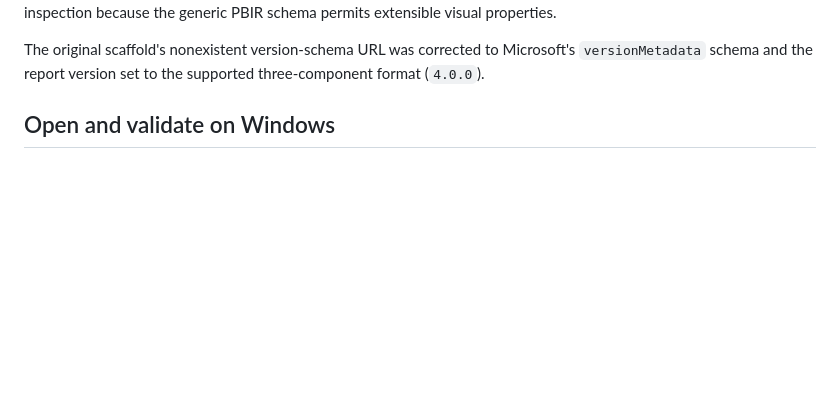
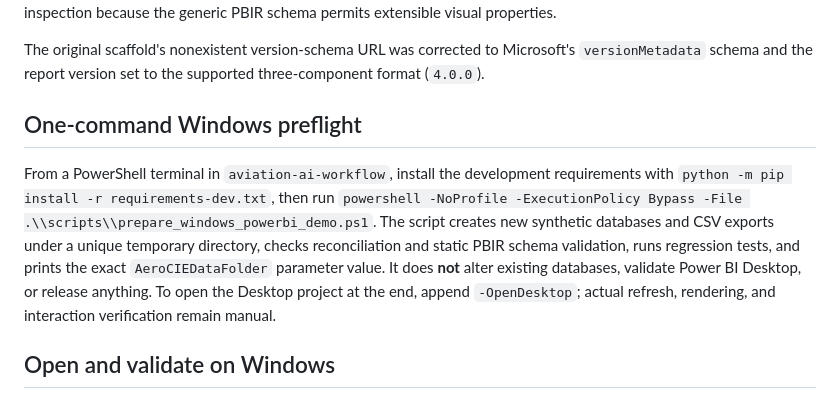
Before and after one commit to JJennings728/ZipSmart360, a Markdown page: aviation-ai-workflow/docs/aerocie-028-commercial-dashboard.md, the part around the change. GitHub-like rendering; blank space fills up the shorter version.

Commit message:
docs(powerbi): add safe Windows demo preparation flow

```diff
--- a/aviation-ai-workflow/docs/aerocie-028-commercial-dashboard.md
+++ b/aviation-ai-workflow/docs/aerocie-028-commercial-dashboard.md
@@ -39,6 +39,10 @@ python -m src.aerocie.export_reconciliation --export-dir "$run_dir/powerbi-impor
 The JSON validator uses bundled Microsoft schemas, their referenced dependency graph and SHA-256 checksums, with no network fallback. It validates PBIP, PBIR, PBISM, report metadata, pages, every visual container/query expression and the custom theme. A regression checks native visual role names and every bound table/column/measure, layout bounds/overlaps, interactions, relationships, DAX reference names and expression delimiters. These checks are not a DAX/TMDL runtime parser or an interactive rendering engine. Native visual formatting objects also require Desktop inspection because the generic PBIR schema permits extensible visual properties.
 
 The original scaffold's nonexistent version-schema URL was corrected to Microsoft's `versionMetadata` schema and the report version set to the supported three-component format (`4.0.0`).
+
+## One-command Windows preflight
+
+From a PowerShell terminal in `aviation-ai-workflow`, install the development requirements with `python -m pip install -r requirements-dev.txt`, then run `powershell -NoProfile -ExecutionPolicy Bypass -File .\\scripts\\prepare_windows_powerbi_demo.ps1`. The script creates new synthetic databases and CSV exports under a unique temporary directory, checks reconciliation and static PBIR schema validation, runs regression tests, and prints the exact `AeroCIEDataFolder` parameter value. It does **not** alter existing databases, validate Power BI Desktop, or release anything. To open the Desktop project at the end, append `-OpenDesktop`; actual refresh, rendering, and interaction verification remain manual.
 
 ## Open and validate on Windows
 
```
